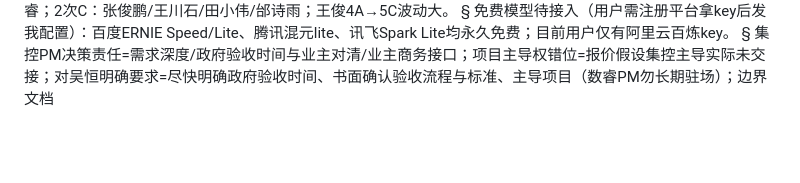
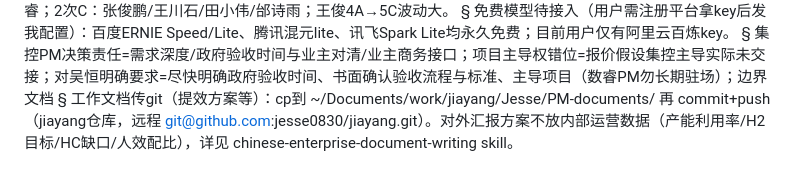
Before and after one commit to jesse0830/jiayang, a Markdown page: hermes-memory/MEMORY.md, the part around the change. Rendered like a GitHub page; blank space fills up the shorter version.

Commit message:
vault backup: 2026-09-01 21:02:31

```diff
--- a/hermes-memory/MEMORY.md
+++ b/hermes-memory/MEMORY.md
@@ -45,3 +45,5 @@ Obsidian vault=~/Documents/work/jiayang/obsidian-vault（SSH443 push，obsidian-
 免费模型待接入（用户需注册平台拿key后发我配置）：百度ERNIE Speed/Lite、腾讯混元lite、讯飞Spark Lite均永久免费；目前用户仅有阿里云百炼key。
 §
 集控PM决策责任=需求深度/政府验收时间与业主对清/业主商务接口；项目主导权错位=报价假设集控主导实际未交接；对吴恒明确要求=尽快明确政府验收时间、书面确认验收流程与标准、主导项目（数睿PM勿长期驻场）；边界文档
+§
+工作文档传git（提效方案等）：cp到 ~/Documents/work/jiayang/Jesse/PM-documents/ 再 commit+push（jiayang仓库，远程 git@github.com:jesse0830/jiayang.git）。对外汇报方案不放内部运营数据（产能利用率/H2目标/HC缺口/人效配比），详见 chinese-enterprise-document-writing skill。
```
